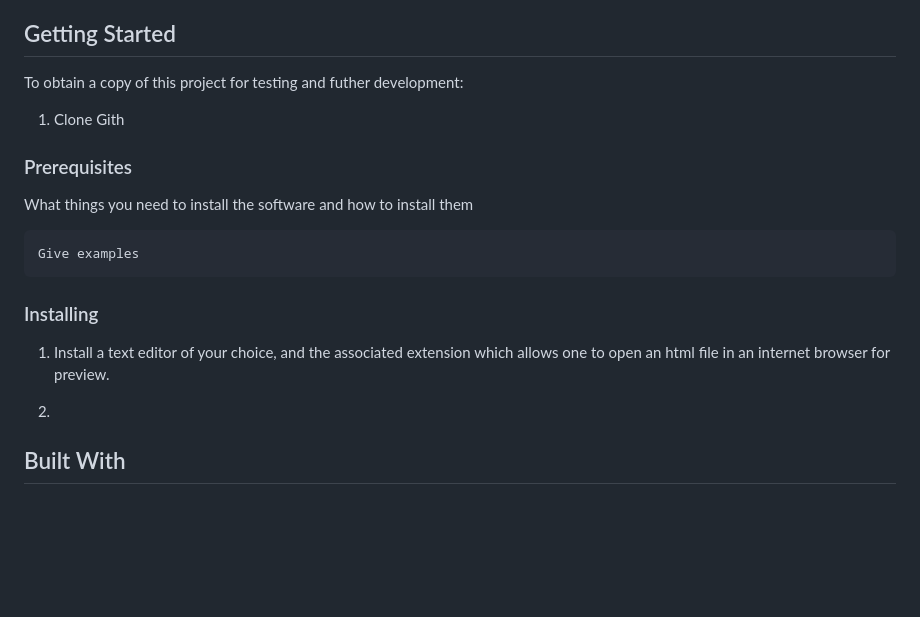
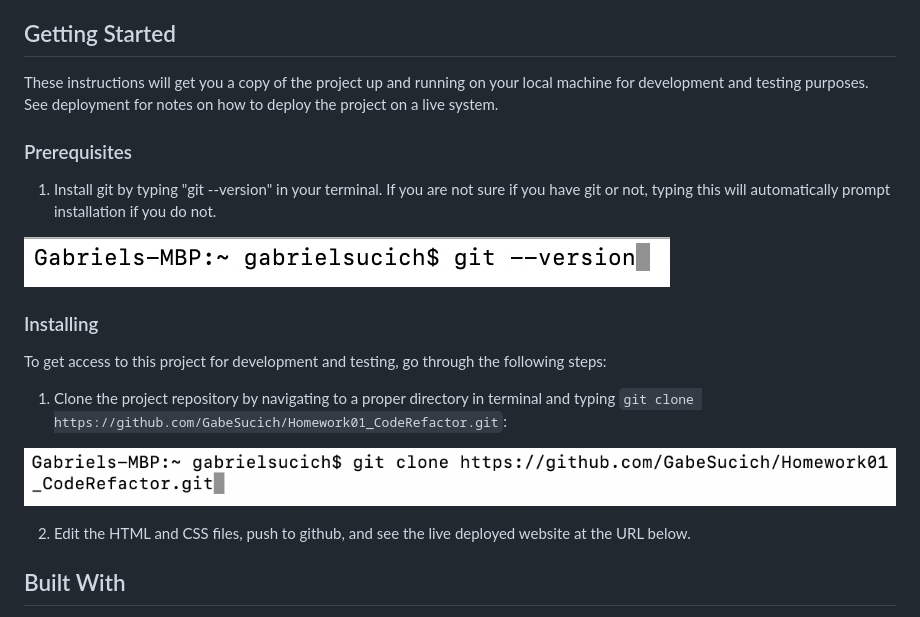
Before and after one commit to GabeSucich/Homework01_CodeRefactor, a Markdown page: README.md, the part around the change. Drawn GitHub-style; pictures changed too: markdownassets/git.png (added), markdownassets/gitclone.png (added); blank space fills up the shorter version.

````diff
--- a/README.md
+++ b/README.md
@@ -5,23 +5,23 @@ An HTML file and a CSS file were provided, which together yielded a website. Alt
 
 ## Getting Started
 
-To obtain a copy of this project for testing and futher development:
-
-1. Clone Gith
+These instructions will get you a copy of the project up and running on your local machine for development and testing purposes. See deployment for notes on how to deploy the project on a live system.
 
 ### Prerequisites
 
-What things you need to install the software and how to install them
+1. Install git by typing "git --version" in your terminal. If you are not sure if you have git or not, typing this will automatically prompt installation if you do not.
 
-```
-Give examples
-```
+![Image](markdownassets/git.png)
 
 ### Installing
 
-1. Install a text editor of your choice, and the associated extension which allows one to open an html file  in an internet browser for preview.
+To get access to this project for development and testing, go through the following steps:
 
-2.
+1. Clone the project repository by navigating to a proper directory in terminal and typing `git clone https://github.com/GabeSucich/Homework01_CodeRefactor.git`:
+
+![image](markdownassets/gitclone.png)
+
+2. Edit the HTML and CSS files, push to github, and see the live deployed website at the URL below.
 
 
 ## Built With
````
Also changed, not shown: 1 other file.
